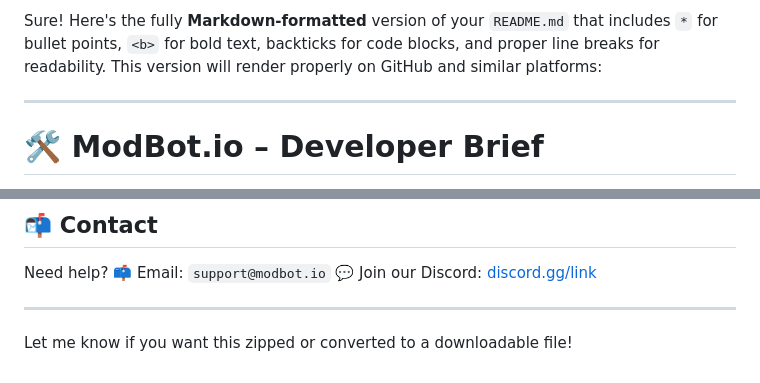
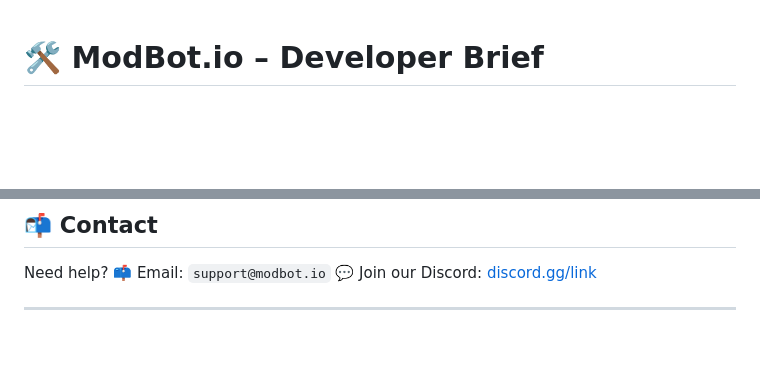
Before and after one commit to londoniac/modbot, a Markdown page: README.md, 2 parts joined by grey strips. Rendered like a GitHub page; blank space fills up the shorter version.

```diff
--- a/README.md
+++ b/README.md
@@ -1,7 +1,3 @@
-Sure! Here's the fully **Markdown-formatted** version of your `README.md` that includes `*` for bullet points, `<b>` for bold text, backticks for code blocks, and proper line breaks for readability. This version will render properly on GitHub and similar platforms:
-
----
-
 # 🛠️ ModBot.io – Developer Brief
 
 ModBot.io is a SaaS tool designed to help Reddit moderators automate community engagement and moderation using lightweight, smart bots that run in containers on Google Cloud. This README outlines the technical requirements and project scope for building the platform MVP.
@@ -143,5 +139,3 @@ Need help?
 💬 Join our Discord: [discord.gg/link](https://discord.gg/)
 
 ---
-
-Let me know if you want this zipped or converted to a downloadable file!
```
